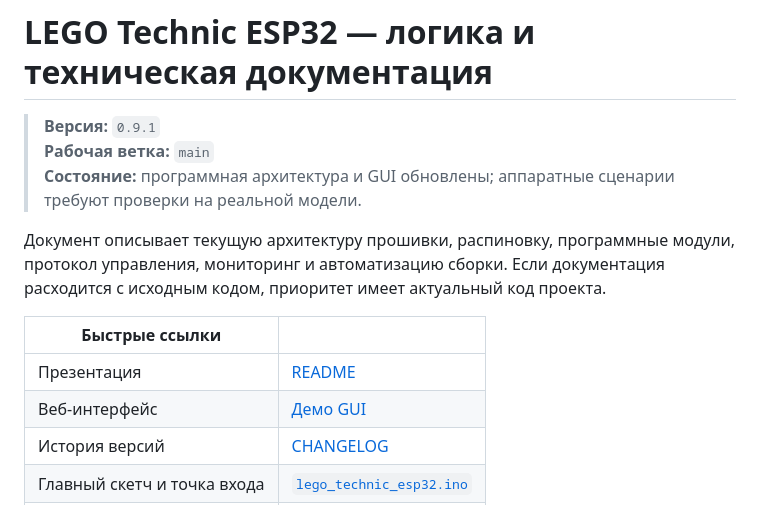
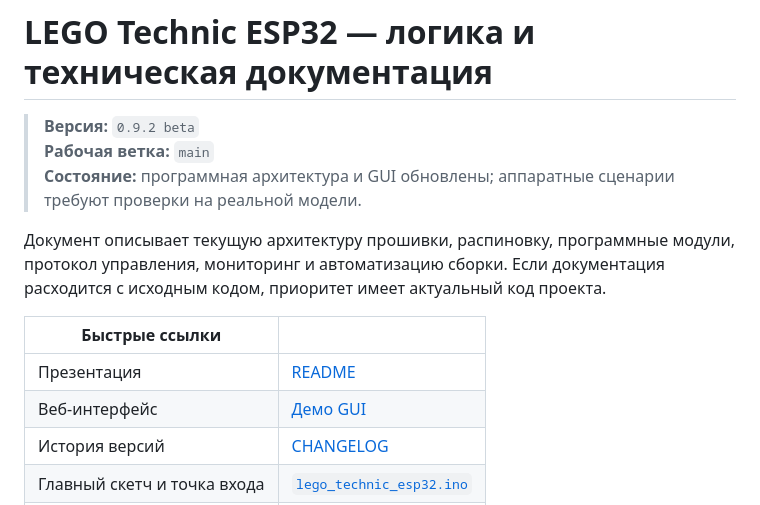
Before and after one commit to dsr987/lego-technic-esp32, a Markdown page: docs/project_logic.md, the part around one of its changes. Rendered like a GitHub page.

Commit message:
docs: sync project logic version with 0.9.2 beta

```diff
--- a/docs/project_logic.md
+++ b/docs/project_logic.md
@@ -1,6 +1,6 @@
 # LEGO Technic ESP32 — логика и техническая документация
 
-> **Версия:** `0.9.1`
+> **Версия:** `0.9.2 beta`
 > **Рабочая ветка:** `main`
 > **Состояние:** программная архитектура и GUI обновлены; аппаратные сценарии требуют проверки на реальной модели.
 
```
Also changed, not shown: other parts of docs/project_logic.md (+1 -1 lines).
